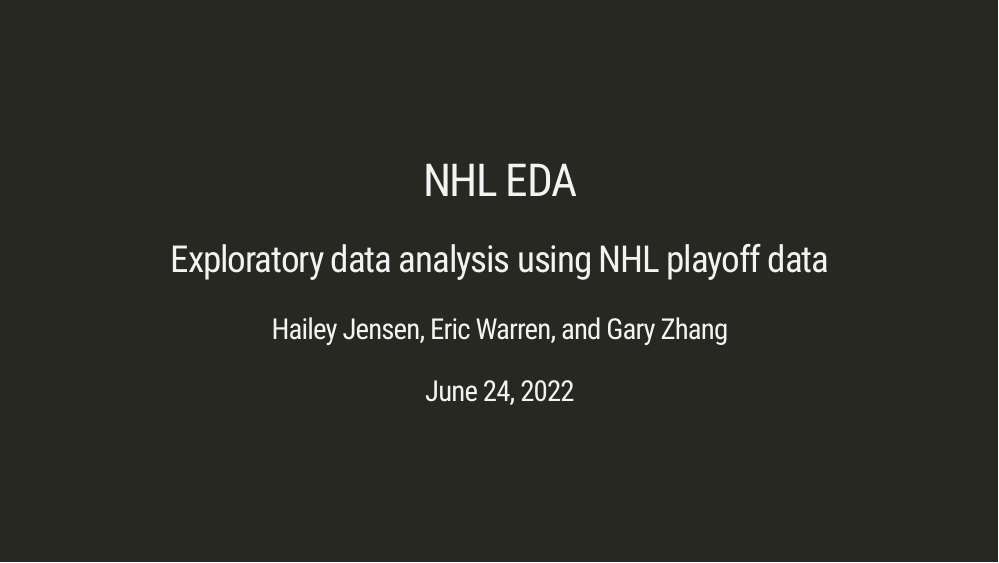
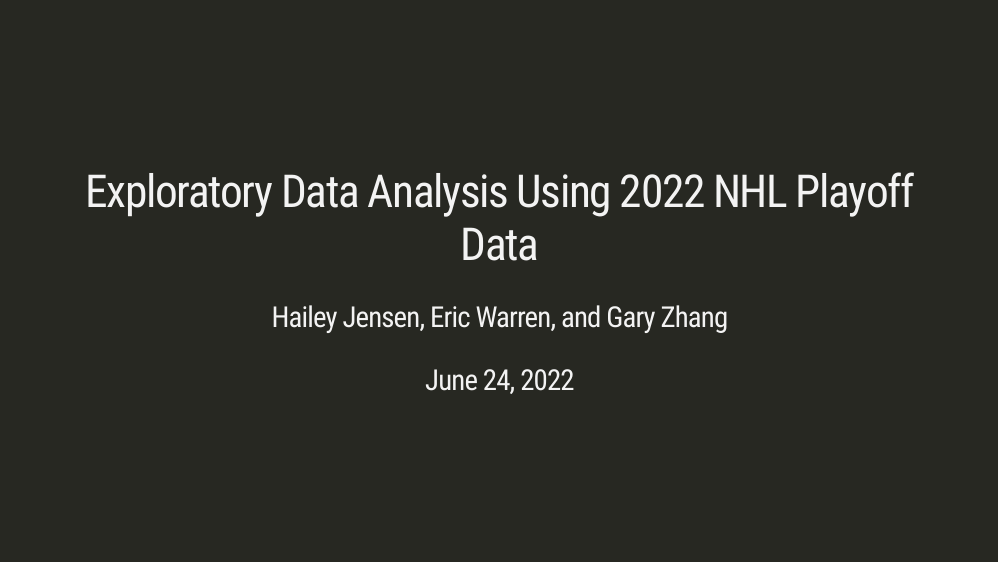
Before and after one commit to ericwarren9/CMU_Summer_2022, an R Markdown document (EDA NHL Playoff 2022 Project/NHL EDA Presentation.Rmd): page 1 of 12. Rendered offline with R 4.5, knitr and Pandoc, with nearby package versions; the slides are laid out offline by our stand-in for remark.js, each with all of its steps uncovered, in fonts that may differ from those the slides ask for, and without slide numbers, shadows or browser add-ons; code that draws random numbers runs with fixed seeds of ours; some code elsewhere in the file could not run offline; a font, style sheet, LaTeX package, included part or bibliography that could not be used is replaced or left out.

Commit message:
Code for NHL EDA Presentation

```diff
--- a/EDA NHL Playoff 2022 Project/NHL EDA Presentation.Rmd
+++ b/EDA NHL Playoff 2022 Project/NHL EDA Presentation.Rmd
@@ -1,6 +1,5 @@
 ---
-title: "NHL EDA"
-subtitle: "Exploratory data analysis using NHL playoff data"
+title: "Exploratory Data Analysis Using 2022 NHL Playoff Data"
 author:
   - "Hailey Jensen, Eric Warren, and Gary Zhang"
 date: "June 24, 2022"
```
